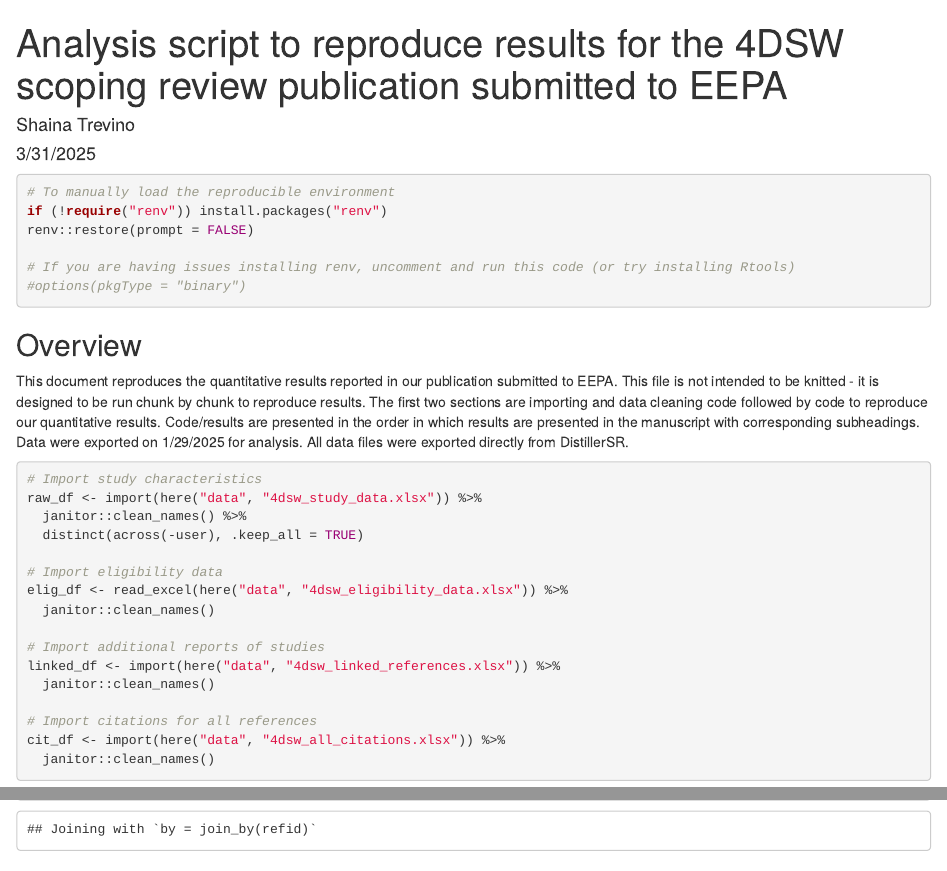
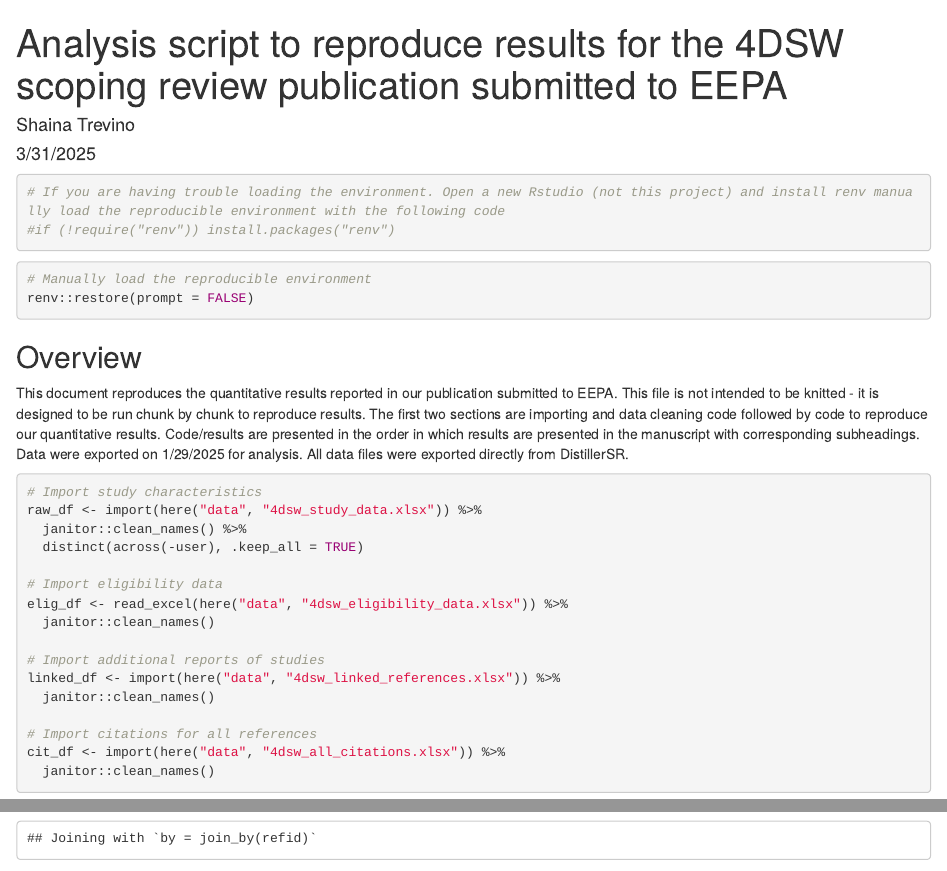
Before and after one commit to HEDCO-Institute/4DSW_Scoping_Publication, an R Markdown document (code/2025_EEPA_Analysis_Script.Rmd): the page in a window 1100 px wide, from its top, and a second part further down, joined at a grey line. Rendered offline with R 4.5, knitr and Pandoc, with nearby package versions; column names are cleaned by a stand-in for the janitor package.

Commit message:
Updating automatic renv installation

````diff
--- a/code/2025_EEPA_Analysis_Script.Rmd
+++ b/code/2025_EEPA_Analysis_Script.Rmd
@@ -5,13 +5,15 @@ date: "3/31/2025"
 output: html_document
 ---
 
+```{r troubleshoot}
+# If you are having trouble loading the environment. Open a new Rstudio (not this project) and install renv manually load the reproducible environment with the following code
+#if (!require("renv")) install.packages("renv")
+
+```
+
 ```{r renv}
-# To manually load the reproducible environment
-if (!require("renv")) install.packages("renv")
+# Manually load the reproducible environment
 renv::restore(prompt = FALSE)
-
-# If you are having issues installing renv, uncomment and run this code (or try installing Rtools)
-#options(pkgType = "binary")
 
 ```
 
````
Also changed, not shown: 1 other file.
